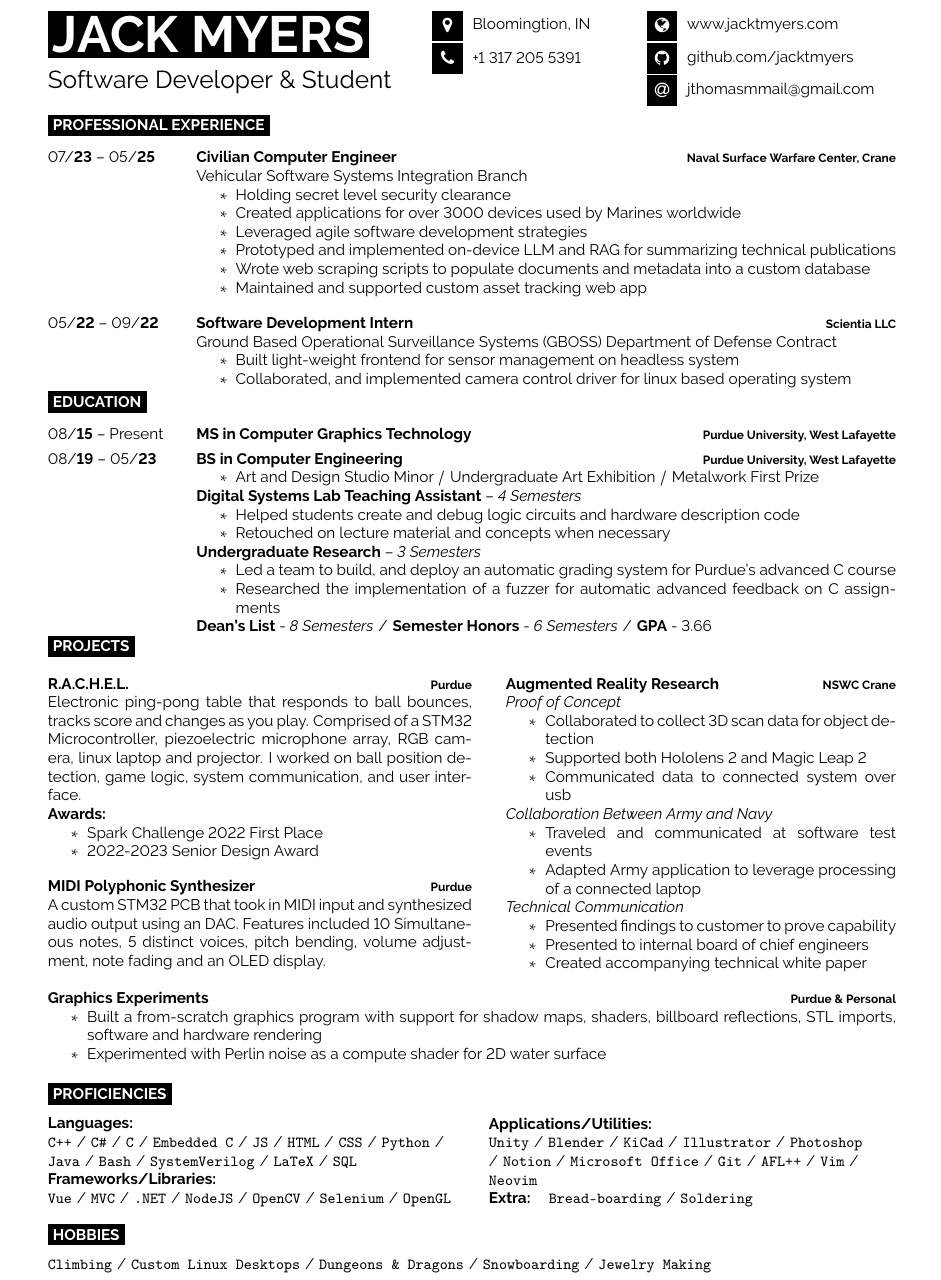
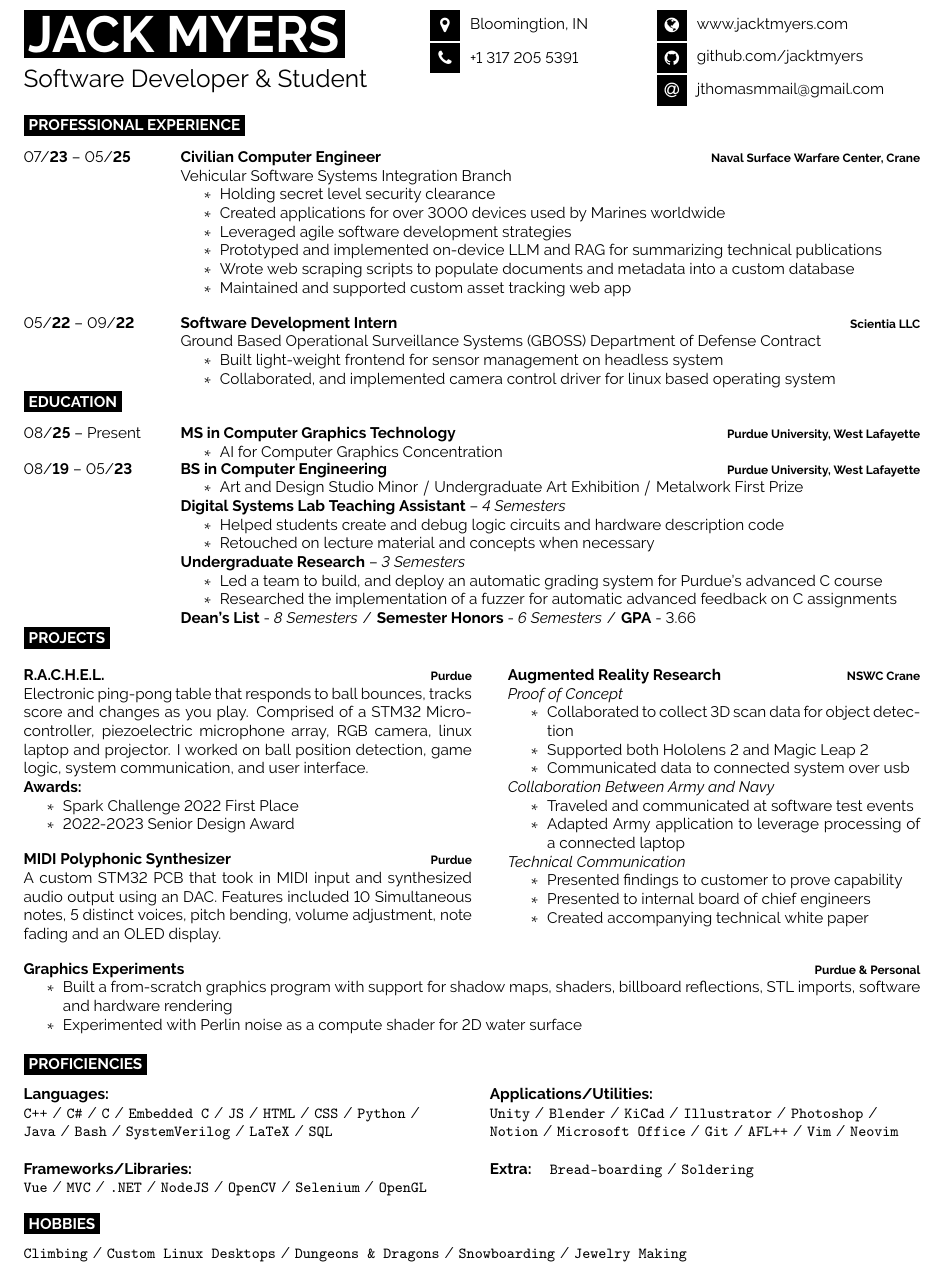
Before and after one commit to jacktmyers/TexResume, a LaTeX document (main.tex, which reads developercv.cls): part of the page, cut so that both start at the same text. Compiled offline with pdfLaTeX.

Commit message:
Add concentration

```diff
--- a/developercv.cls
+++ b/developercv.cls
@@ -52,10 +52,10 @@
 
 \geometry{
 	paper=a4paper, % Paper size, change to letterpaper for US letter size
-	top=1.75cm, % Top margin
-	bottom=1.75cm, % Bottom margin
-	left=1.75cm, % Left margin
-	right=1.75cm, % Right margin
+	top=1.25cm, % Top margin
+	bottom=1.25cm, % Bottom margin
+	left=1.25cm, % Left margin
+	right=1.25cm, % Right margin
 	headheight=0.75cm, % Header height
 	footskip=1cm, % Space from the bottom margin to the baseline of the footer
 	headsep=0.5cm, % Space from the top margin to the baseline of the header
--- a/main.tex
+++ b/main.tex
@@ -126,12 +126,16 @@
 
 
 \begin{entrylist}
-	\vspace{-.7\headheight} % fix this
+	\vspace{-.5\headheight}
 	\entry
-		{08/\textbf{15} -- Present}
+		{08/\textbf{25} -- Present}
 		{MS in Computer Graphics Technology}
 		{Purdue University, West Lafayette}
 		{
+			\vspace{-\baselineskip}
+			\begin{itemize}[noitemsep,topsep=0pt]
+				\item[$\ast$] AI for Computer Graphics Concentration
+			\end{itemize}
 		}
 	\entry
 		{08/\textbf{19} -- 05/\textbf{23}}
@@ -238,7 +242,7 @@
 \begin{minipage}[t]{.48\textwidth}
 	\vspace{-\baselineskip}
 	\textbf{Languages:}\\
-	\ttlist{C++,C\#,C,Embedded C,JS,HTML,CSS,Python,Java,Bash,SystemVerilog,LaTeX,SQL}\\
+	\ttlist{C++,C\#,C,Embedded C,JS,HTML,CSS,Python,Java,Bash,SystemVerilog,LaTeX,SQL}\\\\
 	\textbf{Frameworks/Libraries:}\\
 	\ttlist{Vue,MVC,.NET,NodeJS,OpenCV,Selenium,OpenGL}\\
 \end{minipage}
```
Also changed, not shown: main.pdf, main.tex (2 more changed lines).
